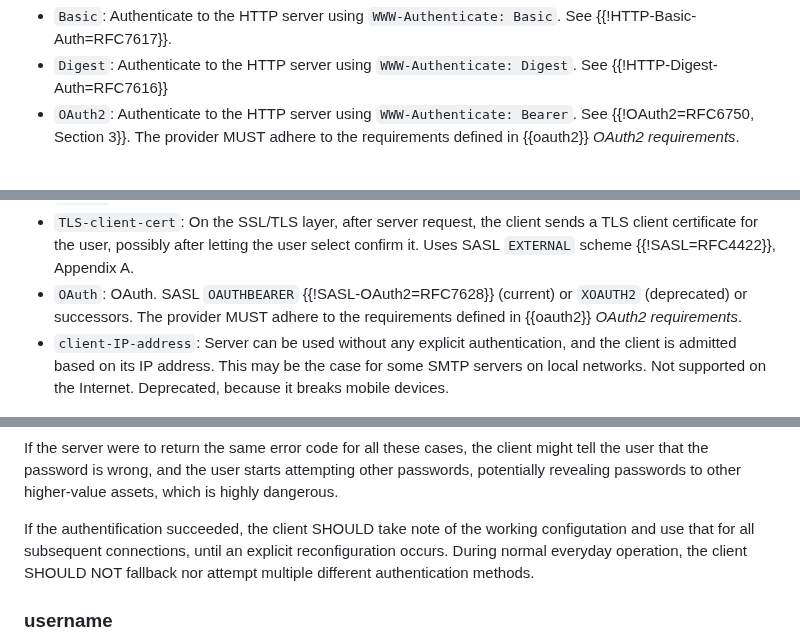
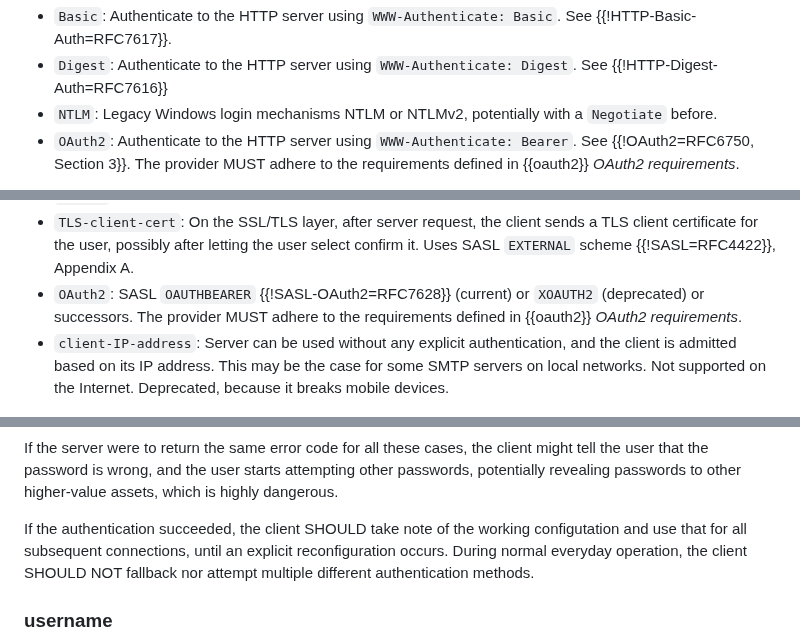
Before and after one commit to benbucksch/autoconfig-spec, a Markdown page: draft-ietf-mailmaint-autoconfig.md, 3 parts joined by grey strips. Drawn GitHub-style.

```diff
--- a/draft-ietf-mailmaint-autoconfig.md
+++ b/draft-ietf-mailmaint-autoconfig.md
@@ -495,6 +494,8 @@ signals that the value refers to a `WWW-Authenticate` mechanism.
   `WWW-Authenticate: Basic`. See {{!HTTP-Basic-Auth=RFC7617}}.
 * `Digest`: Authenticate to the HTTP server using
   `WWW-Authenticate: Digest`. See {{!HTTP-Digest-Auth=RFC7616}}
+* `NTLM`: Legacy Windows login mechanisms NTLM or NTLMv2,
+  potentially with a `Negotiate` before.
 * `OAuth2`: Authenticate to the HTTP server using
   `WWW-Authenticate: Bearer`. See {{!OAuth2=RFC6750, Section 3}}.
   The provider MUST adhere to the requirements defined in {{oauth2}}
@@ -639,7 +640,7 @@ protocol, or a SASL scheme, or a successor to SASL.
 * `TLS-client-cert`: On the SSL/TLS layer, after server request, the client
   sends a TLS client certificate for the user, possibly after letting the user
   select confirm it. Uses SASL `EXTERNAL` scheme {{!SASL=RFC4422}}, Appendix A.
-* `OAuth`: OAuth. SASL `OAUTHBEARER` {{!SASL-OAuth2=RFC7628}} (current) or
+* `OAuth2`: SASL `OAUTHBEARER` {{!SASL-OAuth2=RFC7628}} (current) or
   `XOAUTH2` (deprecated) or successors.
   The provider MUST adhere to the requirements defined in {{oauth2}} _OAuth2 requirements_.
 * `client-IP-address`: Server can be used without any explicit authentication,
@@ -711,7 +712,7 @@ client might tell the user that the password is wrong, and the user starts
 attempting other passwords, potentially revealing passwords to other
 higher-value assets, which is highly dangerous.
 
-If the authentification succeeded, the client SHOULD take note of the
+If the authentication succeeded, the client SHOULD take note of the
 working configutation and use that for all subsequent connections,
 until an explicit reconfiguration occurs. During normal everyday operation,
 the client SHOULD NOT fallback nor attempt multiple different authentication
```
Also changed, not shown: other parts of draft-ietf-mailmaint-autoconfig.md (+40 -26 lines).
